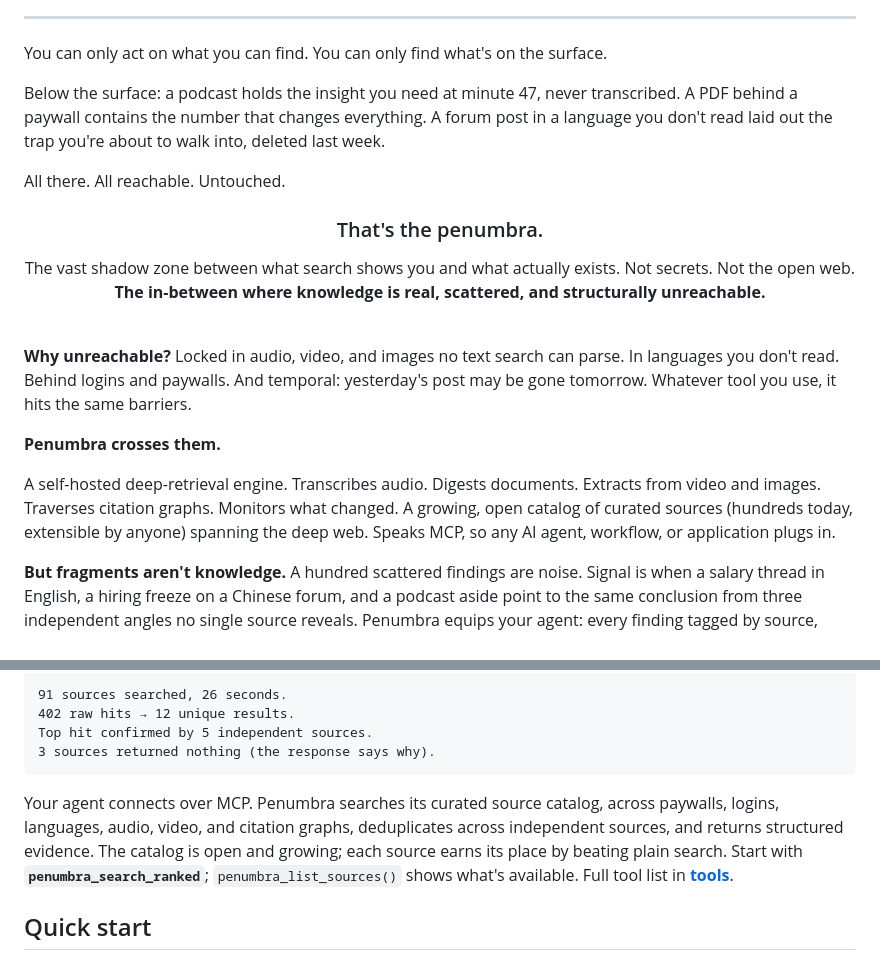
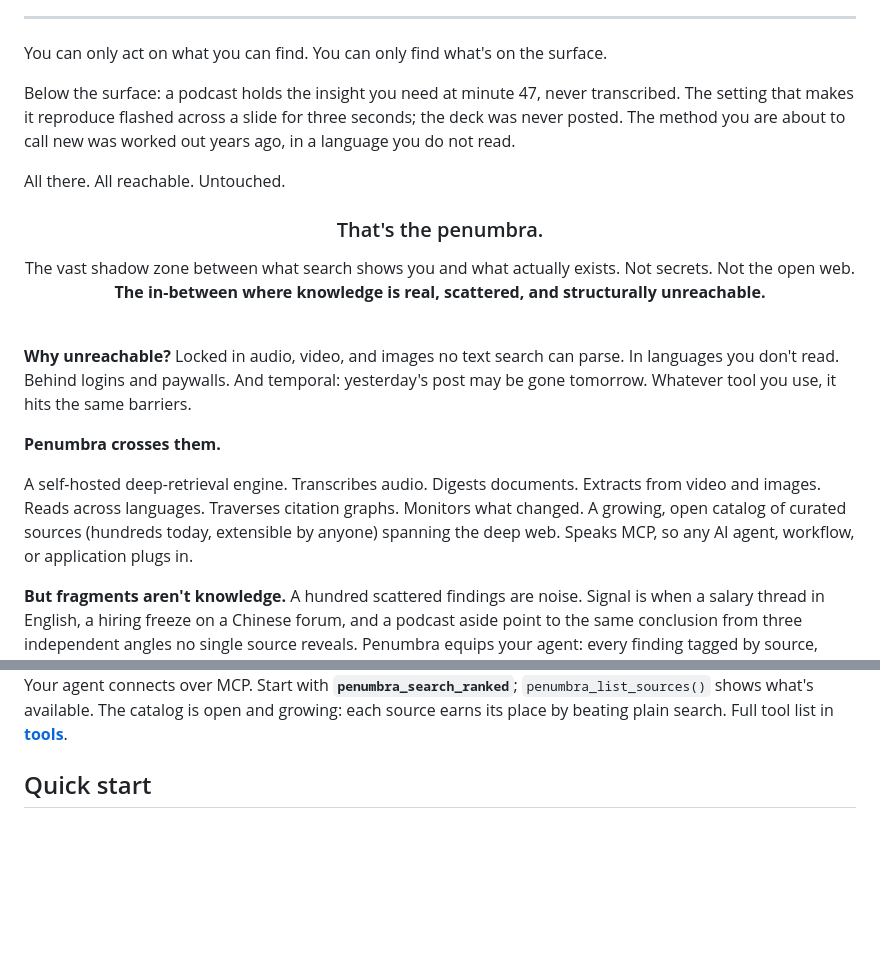
Before and after one commit to Battam1111/omniseek, a Markdown page: README.md, 2 parts joined by grey strips. GitHub-like rendering; blank space fills up the shorter version.

````diff
--- a/README.md
+++ b/README.md
@@ -27,7 +27,7 @@ Self-hosted deep-retrieval MCP server for AI agents.
 
 You can only act on what you can find. You can only find what's on the surface.
 
-Below the surface: a podcast holds the insight you need at minute 47, never transcribed. A PDF behind a paywall contains the number that changes everything. A forum post in a language you don't read laid out the trap you're about to walk into, deleted last week.
+Below the surface: a podcast holds the insight you need at minute 47, never transcribed. The setting that makes it reproduce flashed across a slide for three seconds; the deck was never posted. The method you are about to call new was worked out years ago, in a language you do not read.
 
 All there. All reachable. Untouched.
 
@@ -47,7 +47,7 @@ Not secrets. Not the open web.
 
 **Penumbra crosses them.**
 
-A self-hosted deep-retrieval engine. Transcribes audio. Digests documents. Extracts from video and images. Traverses citation graphs. Monitors what changed. A growing, open catalog of curated sources (hundreds today, extensible by anyone) spanning the deep web. Speaks MCP, so any AI agent, workflow, or application plugs in.
+A self-hosted deep-retrieval engine. Transcribes audio. Digests documents. Extracts from video and images. Reads across languages. Traverses citation graphs. Monitors what changed. A growing, open catalog of curated sources (hundreds today, extensible by anyone) spanning the deep web. Speaks MCP, so any AI agent, workflow, or application plugs in.
 
 **But fragments aren't knowledge.** A hundred scattered findings are noise. Signal is when a salary thread in English, a hiring freeze on a Chinese forum, and a podcast aside point to the same conclusion from three independent angles no single source reveals. Penumbra equips your agent: every finding tagged by source, timestamp, and independence, with a precise map of what couldn't be reached. Your agent reasons over structured, source-traced, gap-mapped evidence. Not surface-level confidence.
 
@@ -71,16 +75,7 @@ penumbra_search_ranked("retrieval augmented generation survey")
 
-91 sources searched, 26 seconds.
-402 raw hits → 12 unique results.
-Top hit confirmed by 5 independent sources.
-3 sources returned nothing (the response says why).
-```
-
-Your agent connects over MCP. Penumbra searches its curated source catalog, across
-paywalls, logins, languages, audio, video, and citation graphs, deduplicates across
-independent sources, and returns structured evidence. The catalog is open and growing;
-each source earns its place by beating plain search. Start with
-**`penumbra_search_ranked`**; `penumbra_list_sources()` shows what's available.
-Full tool list in **[tools](docs/tools.md)**.
+Your agent connects over MCP. Start with **`penumbra_search_ranked`**; `penumbra_list_sources()`
+shows what's available. The catalog is open and growing: each source earns its place by beating
+plain search. Full tool list in **[tools](docs/tools.md)**.
 
 ## Quick start
 
````
Also changed, not shown: other parts of README.md (+6 -2 lines), docs/i18n/README_ja.md (+9 -16 lines), docs/i18n/README_zh.md (+9 -15 lines), assets/demo-dark.png (added), assets/demo-light.png (added), 2 other files.
